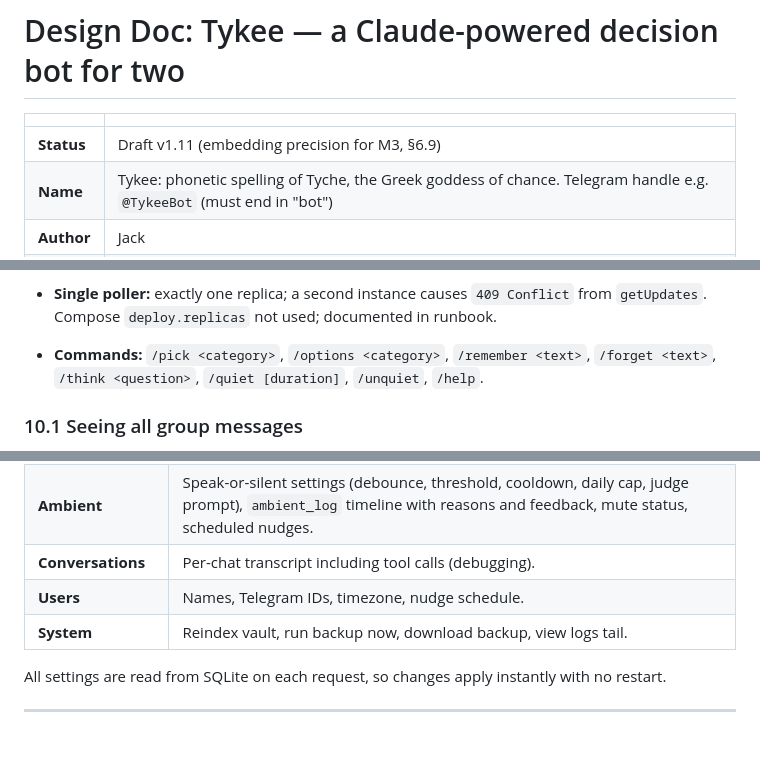
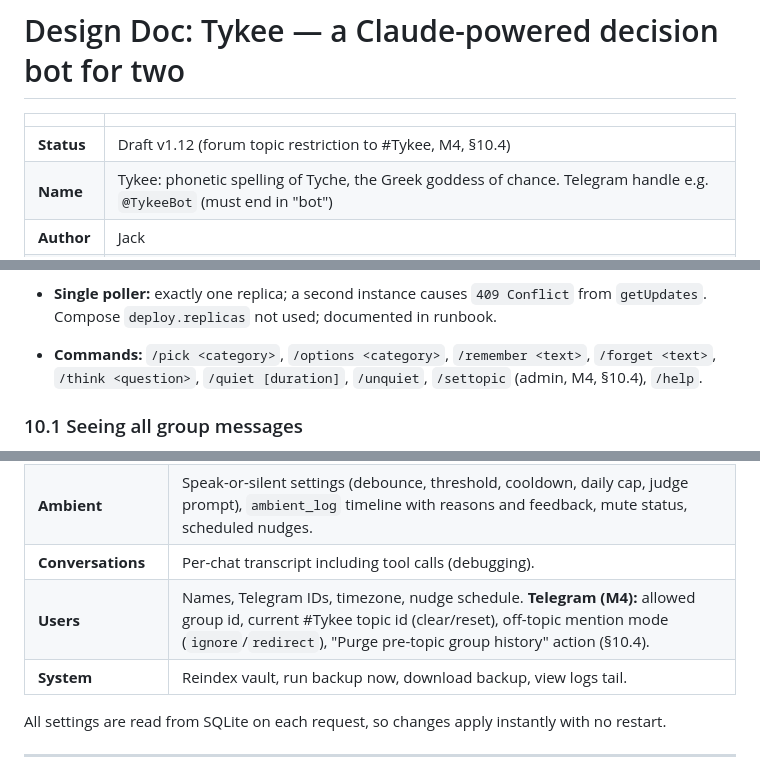
Before and after one commit to cjiefeng/tykee, a Markdown page: docs/design.md, 3 parts joined by grey strips. Rendered like a GitHub page; blank space fills up the shorter version.

```diff
--- a/docs/design.md
+++ b/docs/design.md
@@ -2,7 +2,7 @@
 
 | | |
 |---|---|
-| **Status** | Draft v1.11 (embedding precision for M3, §6.9) |
+| **Status** | Draft v1.12 (forum topic restriction to #Tykee, M4, §10.4) |
 | **Name** | Tykee: phonetic spelling of Tyche, the Greek goddess of chance. Telegram handle e.g. `@TykeeBot` (must end in "bot") |
 | **Author** | Jack |
 | **Date** | 2026-10-01 |
@@ -711,7 +711,7 @@ User taps ✅ → callback → status='accepted', pref update, log note appended
   Claude can override the default `for_users` when context is clear; the default only applies when ambiguous.
 - **Formatting:** `parse_mode=HTML`. Claude writes plain text with a minimal markdown subset (`**bold**`, `_italic_`, `[text](url)`); code escapes `<`, `>`, `&`, converts that subset to HTML and splits at 4096 chars on the plain text first, so tags are always balanced. Claude never emits HTML.
 - **Single poller:** exactly one replica; a second instance causes `409 Conflict` from `getUpdates`. Compose `deploy.replicas` not used; documented in runbook.
-- **Commands:** `/pick <category>`, `/options <category>`, `/remember <text>`, `/forget <text>`, `/think <question>`, `/quiet [duration]`, `/unquiet`, `/help`.
+- **Commands:** `/pick <category>`, `/options <category>`, `/remember <text>`, `/forget <text>`, `/think <question>`, `/quiet [duration]`, `/unquiet`, `/settopic` (admin, M4, §10.4), `/help`.
 
 ### 10.1 Seeing all group messages
 
@@ -786,7 +821,7 @@ LAN-only at `http://<nas>:8080`. Single admin password (argon2 hash in env), sig
 | **Import** | Telegram export upload wizard: validate, choose chats/date range, map senders, cost estimate + consent, progress/cancel, review with evidence, apply (§15.2). |
 | **Ambient** | Speak-or-silent settings (debounce, threshold, cooldown, daily cap, judge prompt), `ambient_log` timeline with reasons and feedback, mute status, scheduled nudges. |
 | **Conversations** | Per-chat transcript including tool calls (debugging). |
-| **Users** | Names, Telegram IDs, timezone, nudge schedule. |
+| **Users** | Names, Telegram IDs, timezone, nudge schedule. **Telegram (M4):** allowed group id, current #Tykee topic id (clear/reset), off-topic mention mode (`ignore`/`redirect`), "Purge pre-topic group history" action (§10.4). |
 | **System** | Reindex vault, run backup now, download backup, view logs tail. |
 
 All settings are read from SQLite on each request, so changes apply instantly with no restart.
```
Also changed, not shown: other parts of docs/design.md (+38 -2 lines).
